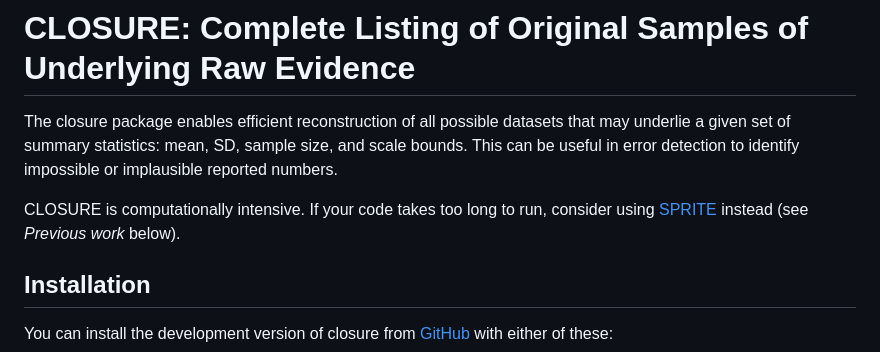
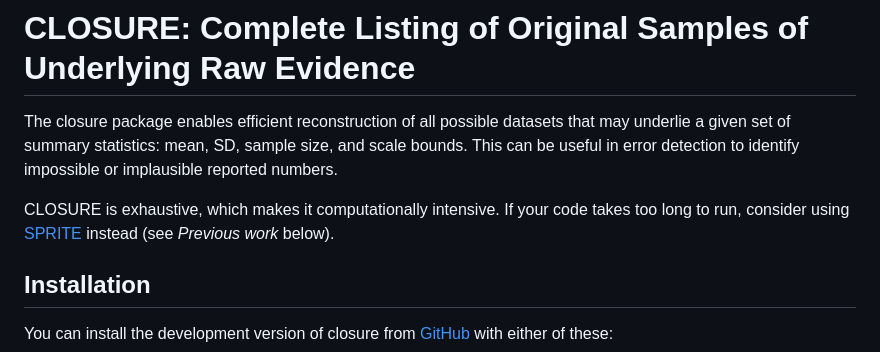
Before and after one commit to lhdjung/unsum, a Markdown page: README.md, the part around one of its changes. Drawn GitHub-style.

```diff
--- a/README.md
+++ b/README.md
@@ -11,9 +11,10 @@ datasets that may underlie a given set of summary statistics: mean, SD,
 sample size, and scale bounds. This can be useful in error detection to
 identify impossible or implausible reported numbers.
 
-CLOSURE is computationally intensive. If your code takes too long to
-run, consider using [SPRITE](https://lukaswallrich.github.io/rsprite2/)
-instead (see *Previous work* below).
+CLOSURE is exhaustive, which makes it computationally intensive. If your
+code takes too long to run, consider using
+[SPRITE](https://lukaswallrich.github.io/rsprite2/) instead (see
+*Previous work* below).
 
 ## Installation
 
```
Also changed, not shown: other parts of README.md (+29 -49 lines), man/figures/README-unnamed-chunk-3-1.png, 1 other file.
